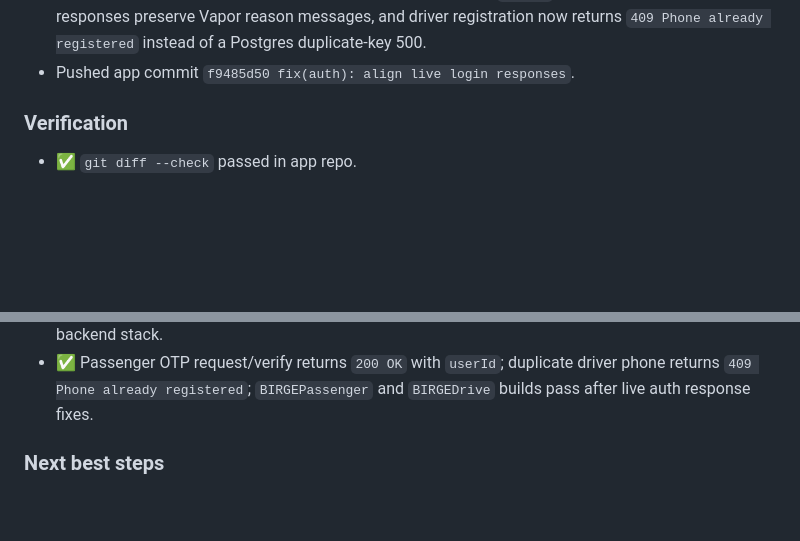
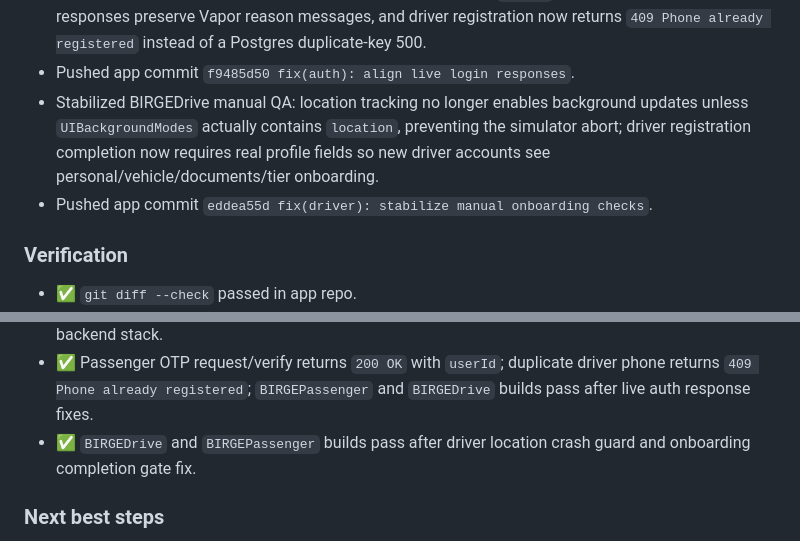
Before and after one commit to Arsench1kk/birge-architecture, a Markdown page: Context/Current_Focus.md, 2 parts joined by grey strips. GitHub-like rendering; blank space fills up the shorter version.

Commit message:
docs: record driver manual qa fix

```diff
--- a/Context/Current_Focus.md
+++ b/Context/Current_Focus.md
@@ -76,6 +76,8 @@ sprint: 1
 - Pushed app commit `ef003825 fix(backend): restore vapor docker live stack`.
 - Fixed live auth manual testing blockers: iOS decodes backend `userId`, unauthenticated 401/409 responses preserve Vapor reason messages, and driver registration now returns `409 Phone already registered` instead of a Postgres duplicate-key 500.
 - Pushed app commit `f9485d50 fix(auth): align live login responses`.
+- Stabilized BIRGEDrive manual QA: location tracking no longer enables background updates unless `UIBackgroundModes` actually contains `location`, preventing the simulator abort; driver registration completion now requires real profile fields so new driver accounts see personal/vehicle/documents/tier onboarding.
+- Pushed app commit `eddea55d fix(driver): stabilize manual onboarding checks`.
 
 ### Verification
 - ✅ `git diff --check` passed in app repo.
@@ -105,6 +107,7 @@ sprint: 1
 - ✅ `git diff --check` and `BIRGEDrive` build pass after driver navigation guidance polish.
 - ✅ Vapor `swift build`, `swift build -c release`, `docker compose build vapor`, `docker compose up -d postgres redis vapor`, and local `POST /api/v1/auth/otp/request` return `200 OK` for the full live backend stack.
 - ✅ Passenger OTP request/verify returns `200 OK` with `userId`; duplicate driver phone returns `409 Phone already registered`; `BIRGEPassenger` and `BIRGEDrive` builds pass after live auth response fixes.
+- ✅ `BIRGEDrive` and `BIRGEPassenger` builds pass after driver location crash guard and onboarding completion gate fix.
 
 ### Next best steps
 1. Run Passenger and Drive in Simulator against the now-running live backend; use OTP from Vapor logs for passenger login and email register/login for driver.
```
Also changed, not shown: Sessions/UI_LiquidGlass_Corridors_2026-05-03.md (+2 -0 lines), Tasks/iOS_Sprint_1.md (+4 -1 lines).
